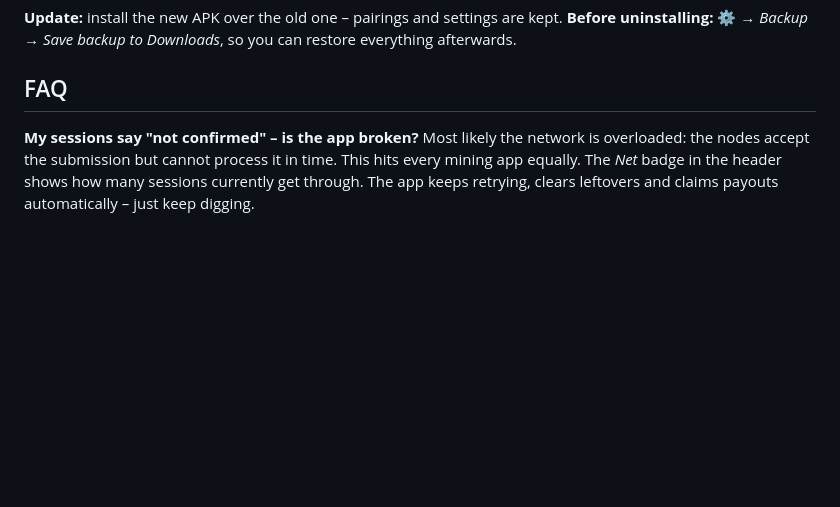
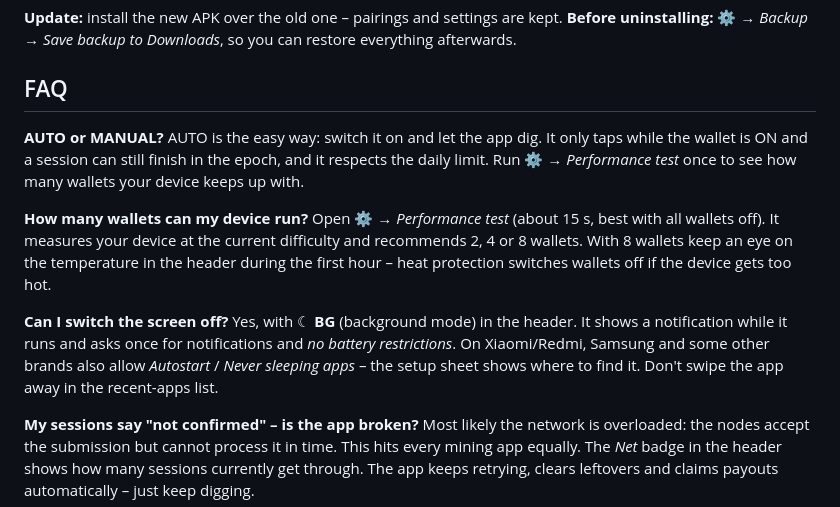
Before and after one commit to NeoRider12/Nackl-Digger, a Markdown page: README.md, the part around one of its changes. Rendered like a GitHub page; blank space fills up the shorter version.

```diff
--- a/README.md
+++ b/README.md
@@ -74,6 +105,15 @@ Live page showing how many Acki Nacki block keepers support the next node versio
 **Before uninstalling:** ⚙ → *Backup* → *Save backup to Downloads*, so you can restore everything afterwards.
 
 ## FAQ
+
+**AUTO or MANUAL?**
+AUTO is the easy way: switch it on and let the app dig. It only taps while the wallet is ON and a session can still finish in the epoch, and it respects the daily limit. Run ⚙ → *Performance test* once to see how many wallets your device keeps up with.
+
+**How many wallets can my device run?**
+Open ⚙ → *Performance test* (about 15 s, best with all wallets off). It measures your device at the current difficulty and recommends 2, 4 or 8 wallets. With 8 wallets keep an eye on the temperature in the header during the first hour – heat protection switches wallets off if the device gets too hot.
+
+**Can I switch the screen off?**
+Yes, with ☾ **BG** (background mode) in the header. It shows a notification while it runs and asks once for notifications and *no battery restrictions*. On Xiaomi/Redmi, Samsung and some other brands also allow *Autostart* / *Never sleeping apps* – the setup sheet shows where to find it. Don't swipe the app away in the recent-apps list.
 
 **My sessions say "not confirmed" – is the app broken?**
 Most likely the network is overloaded: the nodes accept the submission but cannot process it in time. This hits every mining app equally. The *Net* badge in the header shows how many sessions currently get through. The app keeps retrying, clears leftovers and claims payouts automatically – just keep digging.
```
Also changed, not shown: other parts of README.md (+53 -22 lines), docs/screenshots/NacklDigger-Android-background-mode.png (added), docs/screenshots/NacklDigger-Android-landscape.png, docs/screenshots/NacklDigger-Android-performance-test.png (added), docs/screenshots/NacklDigger-Android-phone.png, docs/screenshots/NacklDigger-Android-portrait.png, docs/screenshots/NacklDigger-Android-wallet-sheet.png.
